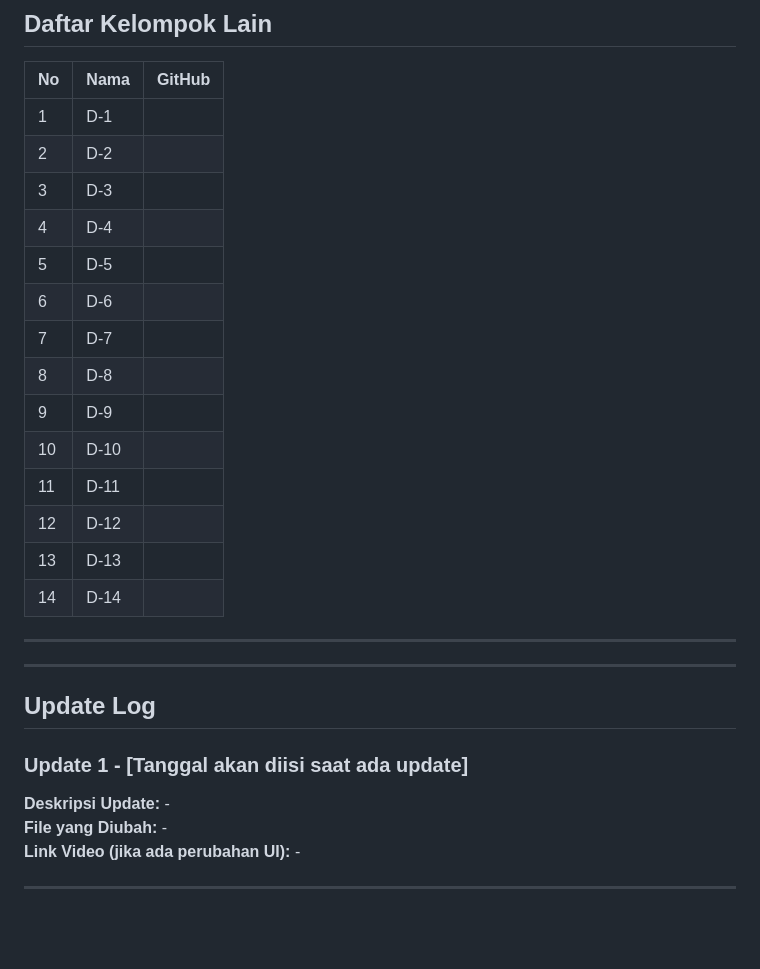
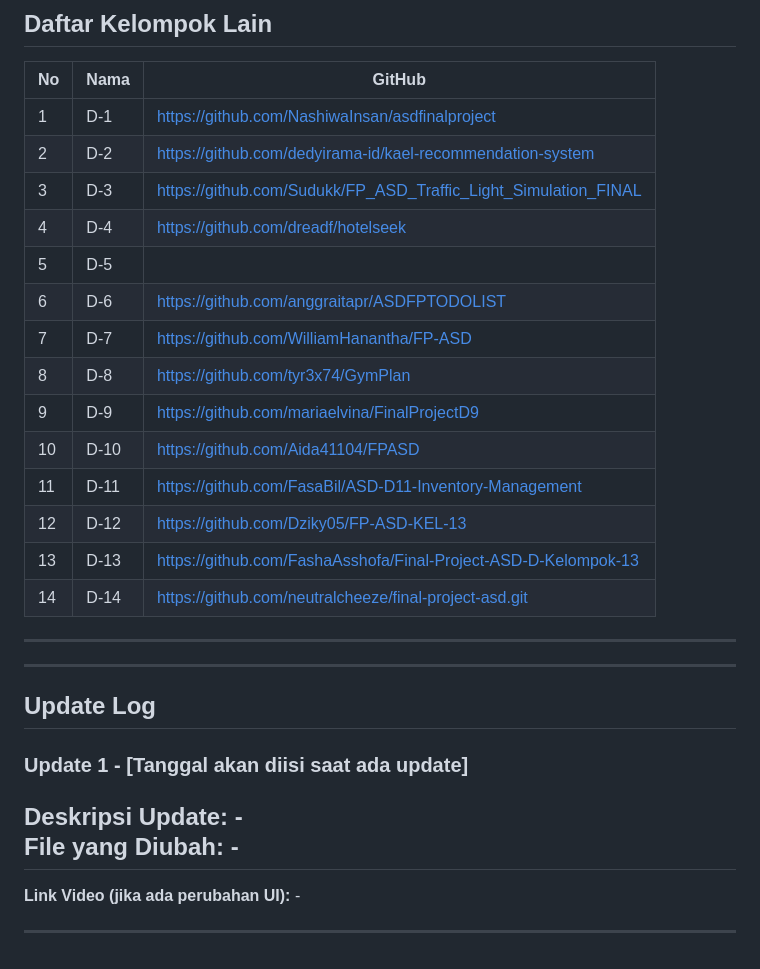
Before and after one commit to FasaBil/ASD-D11-Inventory-Management, a Markdown page: README.md, the part around the change printed below. GitHub-like rendering; blank space fills up the shorter version.

```diff
--- a/README.md
+++ b/README.md
@@ -433,20 +432,20 @@ MK01;Beras Premium 5kg;Makanan;false;-;R-A1;120
 
 | No | Nama | GitHub |
 |----|------|--------|
-| 1  | D-1  |  |
-| 2  | D-2  |  |
-| 3  | D-3  |  |
-| 4  | D-4  |  |
+| 1  | D-1  | https://github.com/NashiwaInsan/asdfinalproject |
+| 2  | D-2  | https://github.com/dedyirama-id/kael-recommendation-system |
+| 3  | D-3  | https://github.com/Sudukk/FP_ASD_Traffic_Light_Simulation_FINAL |
+| 4  | D-4  | https://github.com/dreadf/hotelseek |
 | 5  | D-5  |  |
-| 6  | D-6  |  |
-| 7  | D-7  |  |
-| 8  | D-8  |  |
-| 9  | D-9  |  |
-| 10 | D-10 |  |
-| 11 | D-11 |  |
-| 12 | D-12 |  |
-| 13 | D-13 |  |
-| 14 | D-14 |  |
+| 6  | D-6  | https://github.com/anggraitapr/ASDFPTODOLIST |
+| 7  | D-7  | https://github.com/WilliamHanantha/FP-ASD |
+| 8  | D-8  | https://github.com/tyr3x74/GymPlan |
+| 9  | D-9  | https://github.com/mariaelvina/FinalProjectD9 |
+| 10 | D-10 | https://github.com/Aida41104/FPASD |
+| 11 | D-11 | https://github.com/FasaBil/ASD-D11-Inventory-Management |
+| 12 | D-12 | https://github.com/Dziky05/FP-ASD-KEL-13 |
+| 13 | D-13 | https://github.com/FashaAsshofa/Final-Project-ASD-D-Kelompok-13 |
+| 14 | D-14 | https://github.com/neutralcheeze/final-project-asd.git |
 ---
 
 ---
@@ -456,6 +455,7 @@ MK01;Beras Premium 5kg;Makanan;false;-;R-A1;120
 ### Update 1 - [Tanggal akan diisi saat ada update]
 **Deskripsi Update:** -
 **File yang Diubah:** -
+---
 **Link Video (jika ada perubahan UI):** -
 
 ---
```
Also changed, not shown: other parts of README.md (+0 -1 lines).
